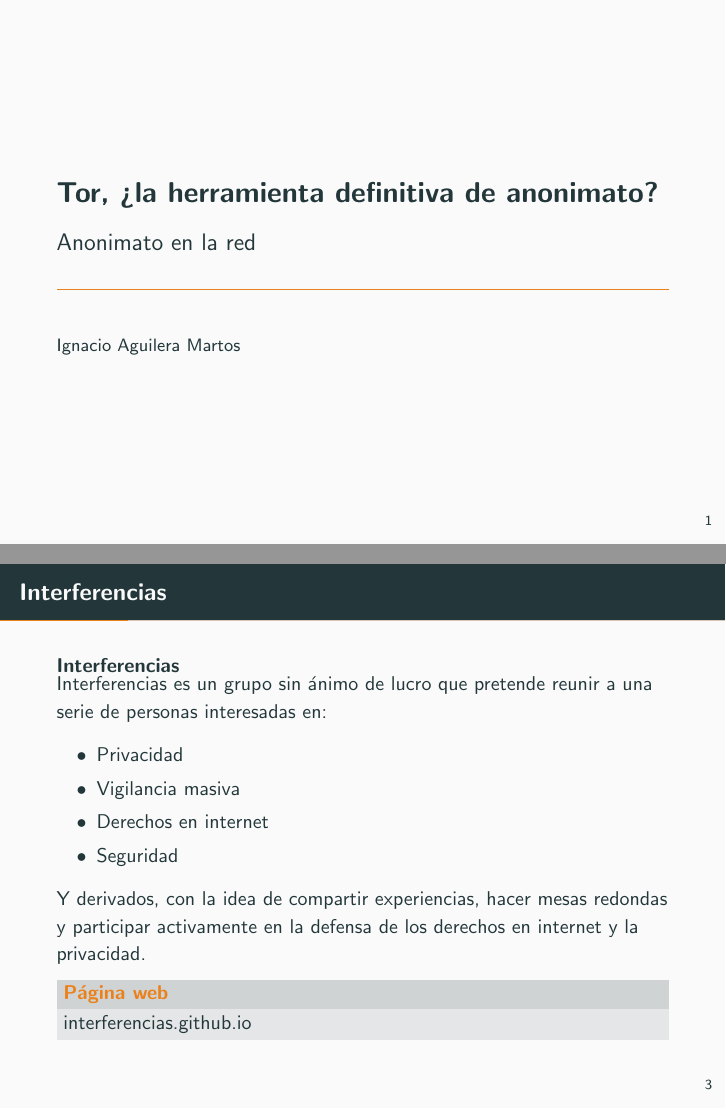
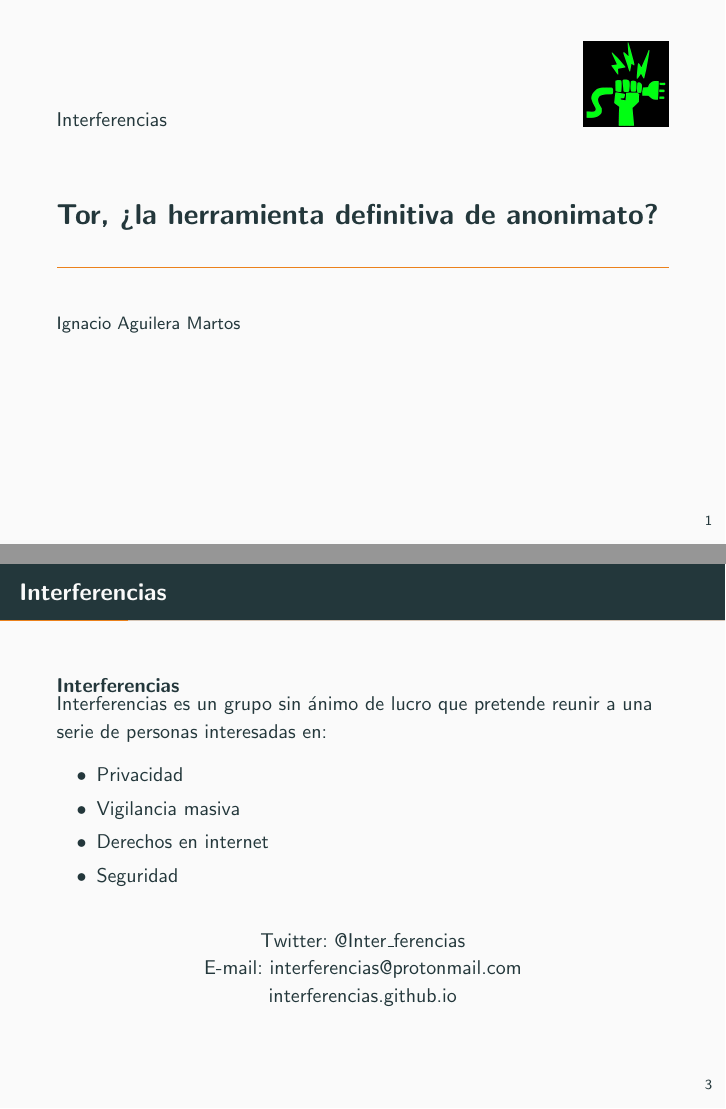
Before and after one commit to nacheteam/Charla-sobre-Tor, LaTeX slides (Presentacion/presentacion.tex): pages 1 and 6 of 93 before the commit and pages 1 and 4 of 91 after it, joined at a grey line. Compiled offline with pdfLaTeX.

Commit message:
Añadido nuevo formato a la diapositiva inicial.

```diff
--- a/Presentacion/presentacion.tex
+++ b/Presentacion/presentacion.tex
@@ -19,9 +19,9 @@
 \usepackage{xspace}
 
 \title{Tor, ¿la herramienta definitiva de anonimato?}
-\subtitle{Anonimato en la red}
 \date{}
 \author{Ignacio Aguilera Martos}
+\titlegraphic{Interferencias\hfill\includegraphics[height=1.5cm]{./Multimedia/interferencias.jpg}}
 
 
 \begin{document}
@@ -46,7 +46,6 @@
 \section{Interferencias}
 
 \begin{frame}{Interferencias}
-	\pause
 	\begin{block}{Interferencias}
 		Interferencias es un grupo sin ánimo de lucro que pretende reunir a una serie de personas interesadas en:
 
@@ -56,14 +55,12 @@
 			\item Derechos en internet
 			\item Seguridad
 		\end{itemize}
-
-		Y derivados, con la idea de compartir experiencias, hacer mesas redondas y participar activamente en la defensa de los derechos en internet y la privacidad.
 	\end{block}
-	\pause
-	\metroset{block=fill}
-	\begin{alertblock}{Página web}
+	\begin{center}
+		Twitter: @Inter\_ferencias \\
+		E-mail: interferencias@protonmail.com \\
 		interferencias.github.io
-	\end{alertblock}
+	\end{center}
 \end{frame}
 
 %Sección de introducción al anonimato
```
Also changed, not shown: Presentacion/presentacion.pdf, Presentacion/presentacion.tex (5 more changed lines), 5 other files.
